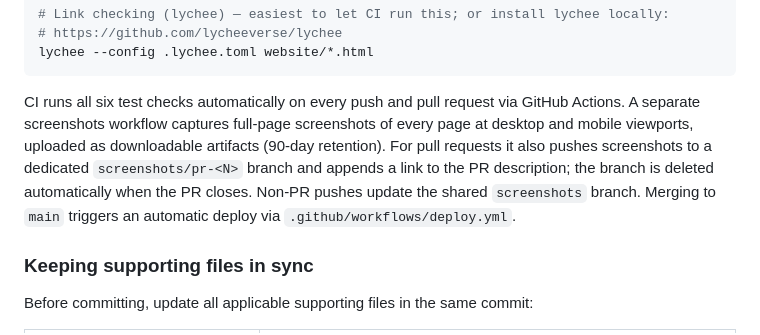
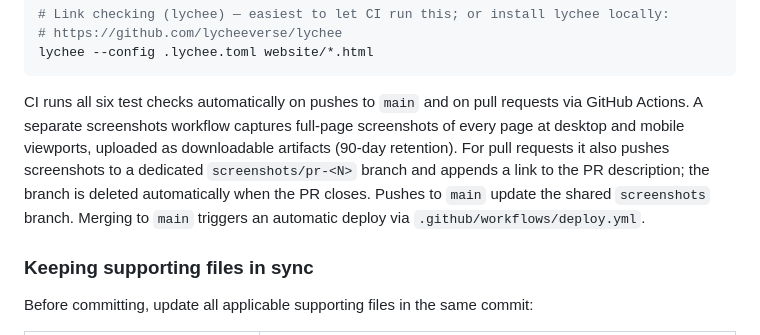
Before and after one commit to msbrookesj/msbrookesj.com, a Markdown page: README.md, the part around the change. Drawn GitHub-style.

Commit message:
Update docs to reflect push-on-main-only workflow triggers
https://claude.ai/code/session_01AGNvyEn3G6srhxRF2VBNsr

````diff
--- a/README.md
+++ b/README.md
@@ -53,7 +53,7 @@ npm run screenshots
 lychee --config .lychee.toml website/*.html
 ```
 
-CI runs all six test checks automatically on every push and pull request via GitHub Actions. A separate screenshots workflow captures full-page screenshots of every page at desktop and mobile viewports, uploaded as downloadable artifacts (90-day retention). For pull requests it also pushes screenshots to a dedicated `screenshots/pr-<N>` branch and appends a link to the PR description; the branch is deleted automatically when the PR closes. Non-PR pushes update the shared `screenshots` branch. Merging to `main` triggers an automatic deploy via `.github/workflows/deploy.yml`.
+CI runs all six test checks automatically on pushes to `main` and on pull requests via GitHub Actions. A separate screenshots workflow captures full-page screenshots of every page at desktop and mobile viewports, uploaded as downloadable artifacts (90-day retention). For pull requests it also pushes screenshots to a dedicated `screenshots/pr-<N>` branch and appends a link to the PR description; the branch is deleted automatically when the PR closes. Pushes to `main` update the shared `screenshots` branch. Merging to `main` triggers an automatic deploy via `.github/workflows/deploy.yml`.
 
 ### Keeping supporting files in sync
 
````
Also changed, not shown: CLAUDE.md (+3 -3 lines).
